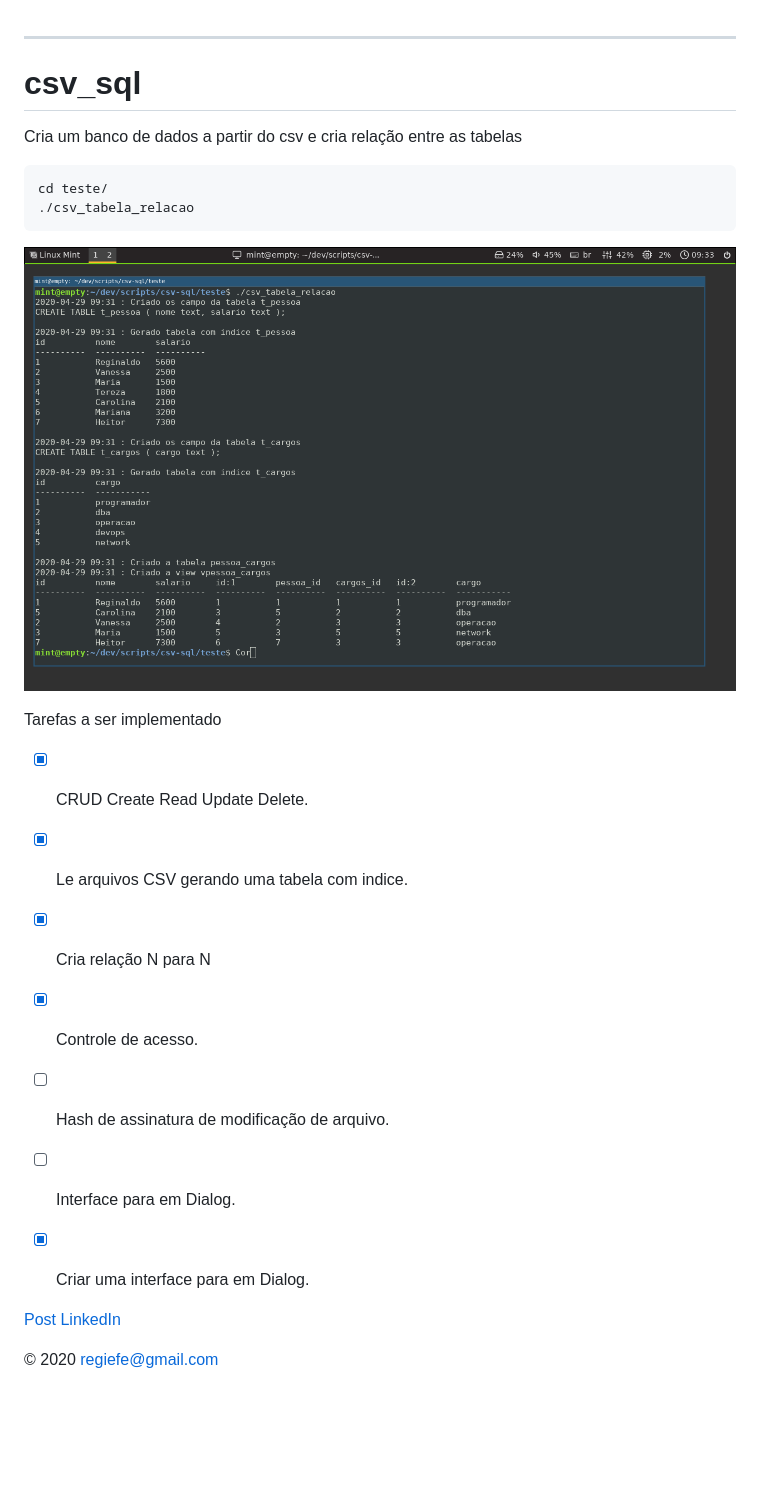
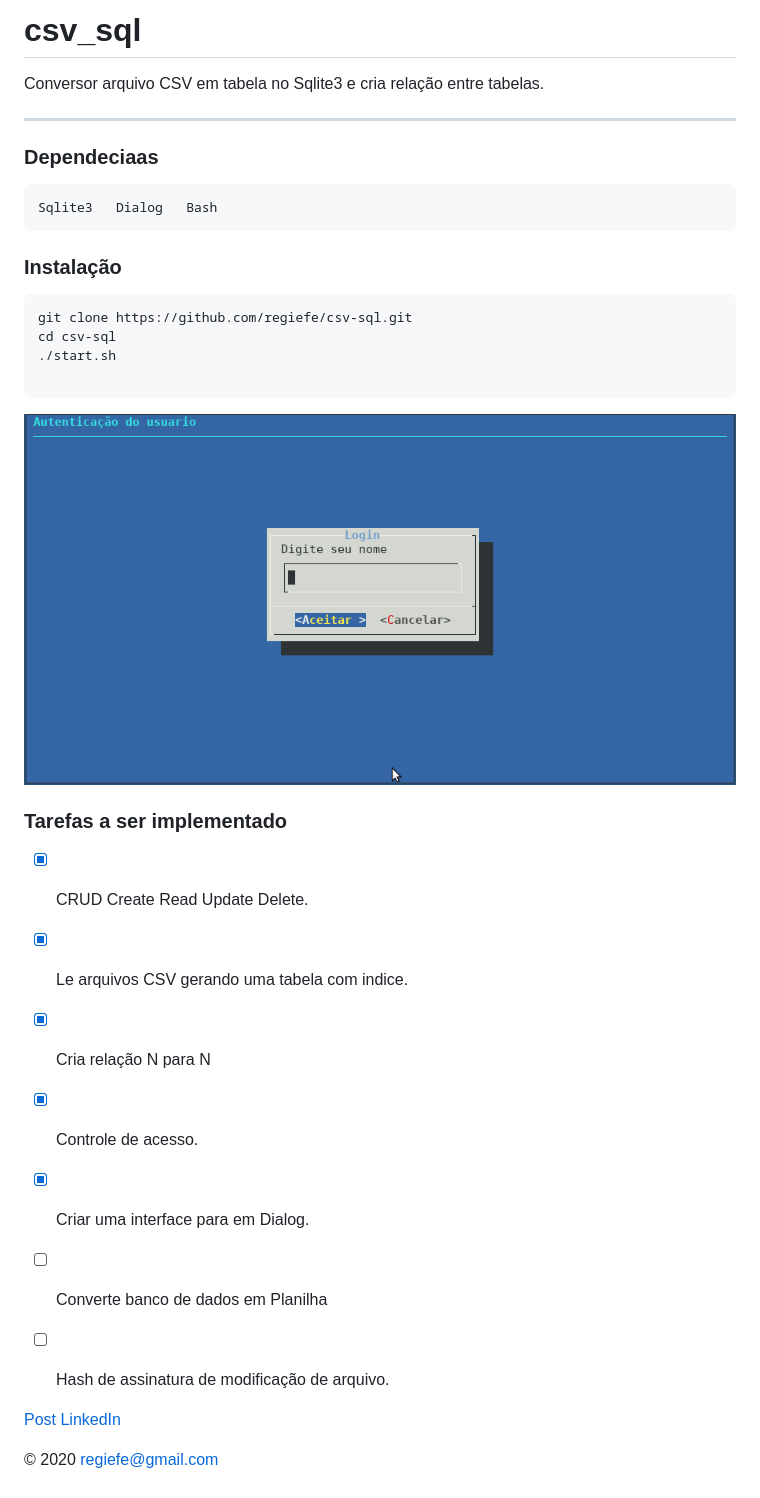
Before and after one commit to regiefe/csv-sql, a Markdown page: README.md, the part around the change. Drawn GitHub-style; pictures changed too: img/inicio.png (added); blank space fills up the shorter version.

Commit message:
exporte e refinando saida do sistema

````diff
--- a/README.md
+++ b/README.md
@@ -1,30 +1,43 @@
+
+ # csv_sql
+
+Conversor arquivo CSV em tabela no Sqlite3 e cria relação entre tabelas.
+
 ----
-# csv_sql
 
-Cria um banco de dados a partir do csv e cria relação entre as tabelas
+### Dependeciaas
+
+    Sqlite3   Dialog   Bash
+
+### Instalação
+
 
 ```sh
-cd teste/
-./csv_tabela_relacao
+git clone https://github.com/regiefe/csv-sql.git
+cd csv-sql
+./start.sh
+
 ```
-![csv to sql](img/demo.png "demo tabela criada e relacionada")
+![csv to sql](img/inicio.png "demo tabela criada e relacionada")
 
 
-Tarefas a ser implementado
+###  Tarefas a ser implementado
 
-- [x]  CRUD Create Read Update Delete.
+- [x] CRUD Create Read Update Delete.
 
-- [x]  Le arquivos CSV gerando uma tabela com indice.
+- [x] Le arquivos CSV gerando uma tabela com indice.
 
-- [x]  Cria relação N para N
+- [x] Cria relação N para N
 
-- [X]  Controle de acesso.
+- [X] Controle de acesso.
 
-- [ ]  Hash de assinatura de modificação de arquivo.
+- [x] Criar uma interface para em Dialog.
 
-- [ ]  Interface para em Dialog.
+- [ ] Converte banco de dados em Planilha
 
-- [x]  Criar uma interface para em Dialog.
+- [ ] Hash de assinatura de modificação de arquivo.
+
+
 
 [Post LinkedIn](https://www.linkedin.com/pulse/transforme-planilhas-em-banco-relacionados-reginaldo-ferreira-silva/?published=t)
 
````
Also changed, not shown: 4 other files.
